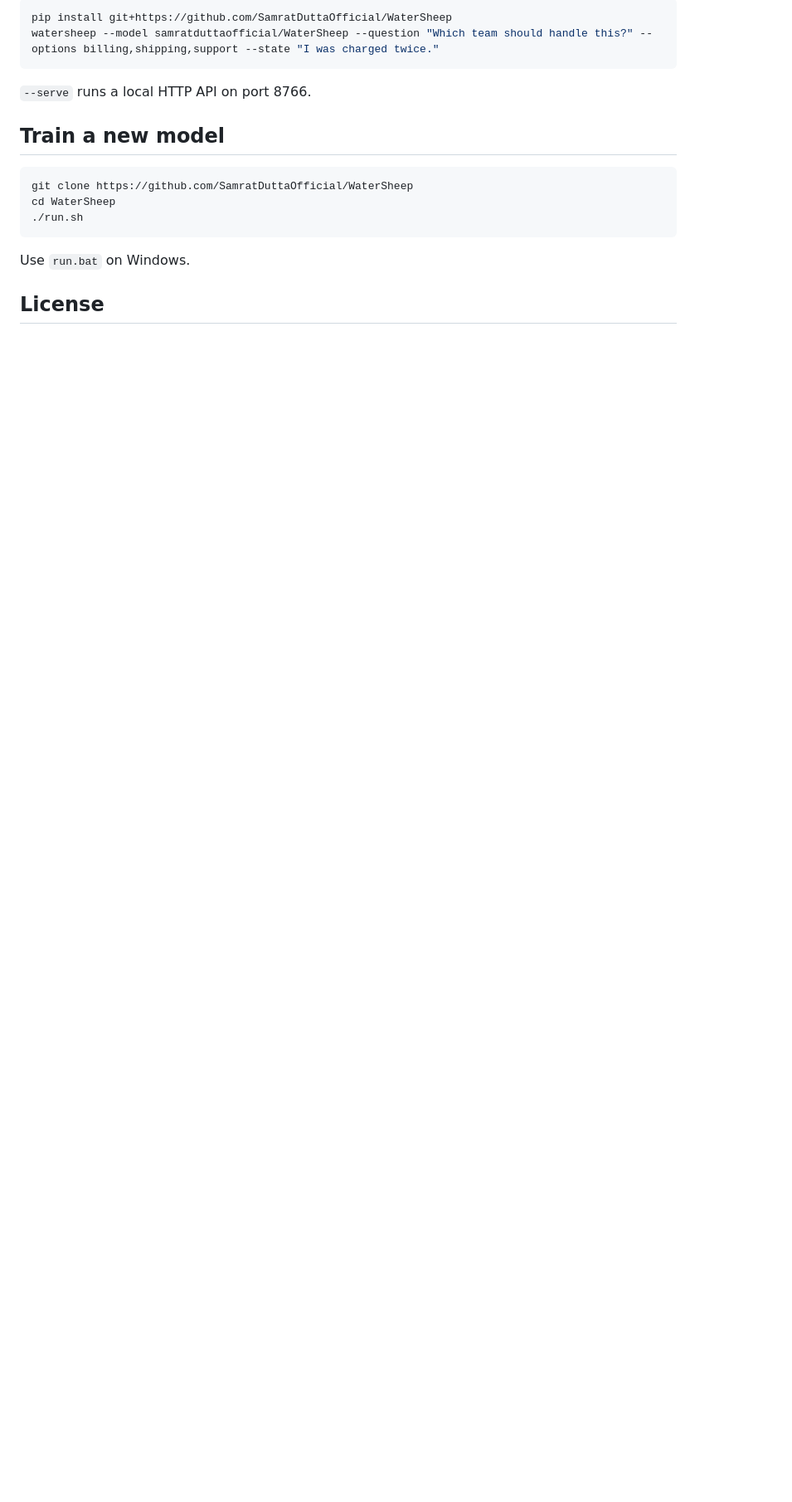
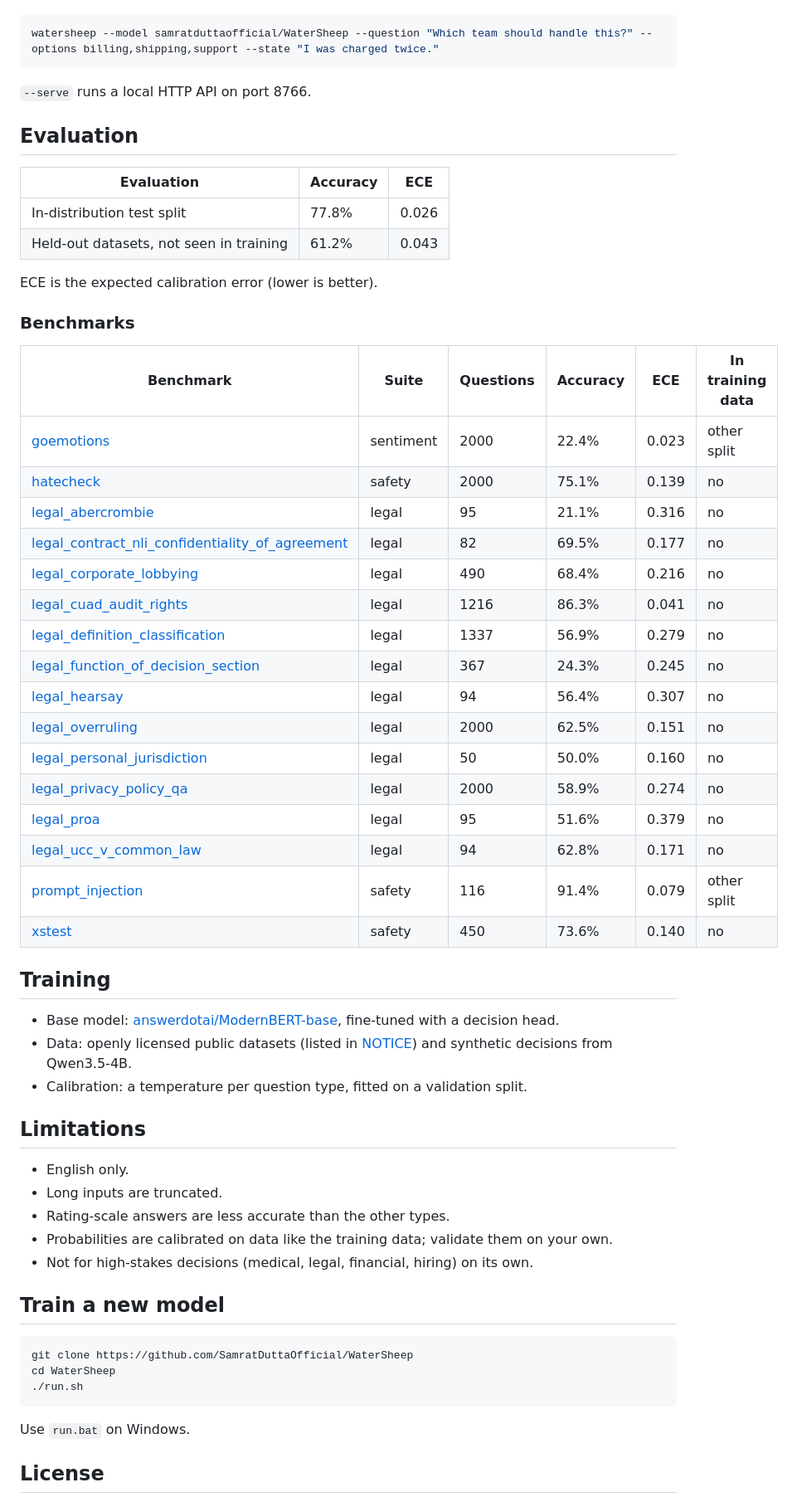
Before and after one commit to SamratDuttaOfficial/WaterSheep, a Markdown page: README.md, the part around one of its changes. Shown at 83% size. Drawn GitHub-style; blank space fills up the shorter version.

Commit message:
Add evaluation, training and citation to README

````diff
--- a/README.md
+++ b/README.md
@@ -86,6 +124,50 @@ watersheep --model samratduttaofficial/WaterSheep --question "Which team should
 ```
 
 `--serve` runs a local HTTP API on port 8766.
+
+## Evaluation
+
+| Evaluation | Accuracy | ECE |
+|---|---|---|
+| In-distribution test split | 77.8% | 0.026 |
+| Held-out datasets, not seen in training | 61.2% | 0.043 |
+
+ECE is the expected calibration error (lower is better).
+
+### Benchmarks
+
+| Benchmark | Suite | Questions | Accuracy | ECE | In training data |
+|---|---|---|---|---|---|
+| [goemotions](https://huggingface.co/datasets/google-research-datasets/go_emotions) | sentiment | 2000 | 22.4% | 0.023 | other split |
+| [hatecheck](https://huggingface.co/datasets/Paul/hatecheck) | safety | 2000 | 75.1% | 0.139 | no |
+| [legal_abercrombie](https://huggingface.co/datasets/nguha/legalbench) | legal | 95 | 21.1% | 0.316 | no |
+| [legal_contract_nli_confidentiality_of_agreement](https://huggingface.co/datasets/nguha/legalbench) | legal | 82 | 69.5% | 0.177 | no |
+| [legal_corporate_lobbying](https://huggingface.co/datasets/nguha/legalbench) | legal | 490 | 68.4% | 0.216 | no |
+| [legal_cuad_audit_rights](https://huggingface.co/datasets/nguha/legalbench) | legal | 1216 | 86.3% | 0.041 | no |
+| [legal_definition_classification](https://huggingface.co/datasets/nguha/legalbench) | legal | 1337 | 56.9% | 0.279 | no |
+| [legal_function_of_decision_section](https://huggingface.co/datasets/nguha/legalbench) | legal | 367 | 24.3% | 0.245 | no |
+| [legal_hearsay](https://huggingface.co/datasets/nguha/legalbench) | legal | 94 | 56.4% | 0.307 | no |
+| [legal_overruling](https://huggingface.co/datasets/nguha/legalbench) | legal | 2000 | 62.5% | 0.151 | no |
+| [legal_personal_jurisdiction](https://huggingface.co/datasets/nguha/legalbench) | legal | 50 | 50.0% | 0.160 | no |
+| [legal_privacy_policy_qa](https://huggingface.co/datasets/nguha/legalbench) | legal | 2000 | 58.9% | 0.274 | no |
+| [legal_proa](https://huggingface.co/datasets/nguha/legalbench) | legal | 95 | 51.6% | 0.379 | no |
+| [legal_ucc_v_common_law](https://huggingface.co/datasets/nguha/legalbench) | legal | 94 | 62.8% | 0.171 | no |
+| [prompt_injection](https://huggingface.co/datasets/deepset/prompt-injections) | safety | 116 | 91.4% | 0.079 | other split |
+| [xstest](https://huggingface.co/datasets/Paul/XSTest) | safety | 450 | 73.6% | 0.140 | no |
+
+## Training
+
+- Base model: [answerdotai/ModernBERT-base](https://huggingface.co/answerdotai/ModernBERT-base), fine-tuned with a decision head.
+- Data: openly licensed public datasets (listed in [NOTICE](NOTICE)) and synthetic decisions from Qwen3.5-4B.
+- Calibration: a temperature per question type, fitted on a validation split.
+
+## Limitations
+
+- English only.
+- Long inputs are truncated.
+- Rating-scale answers are less accurate than the other types.
+- Probabilities are calibrated on data like the training data; validate them on your own.
+- Not for high-stakes decisions (medical, legal, financial, hiring) on its own.
 
 ## Train a new model
 
````
Also changed, not shown: other parts of README.md (+51 -2 lines).
